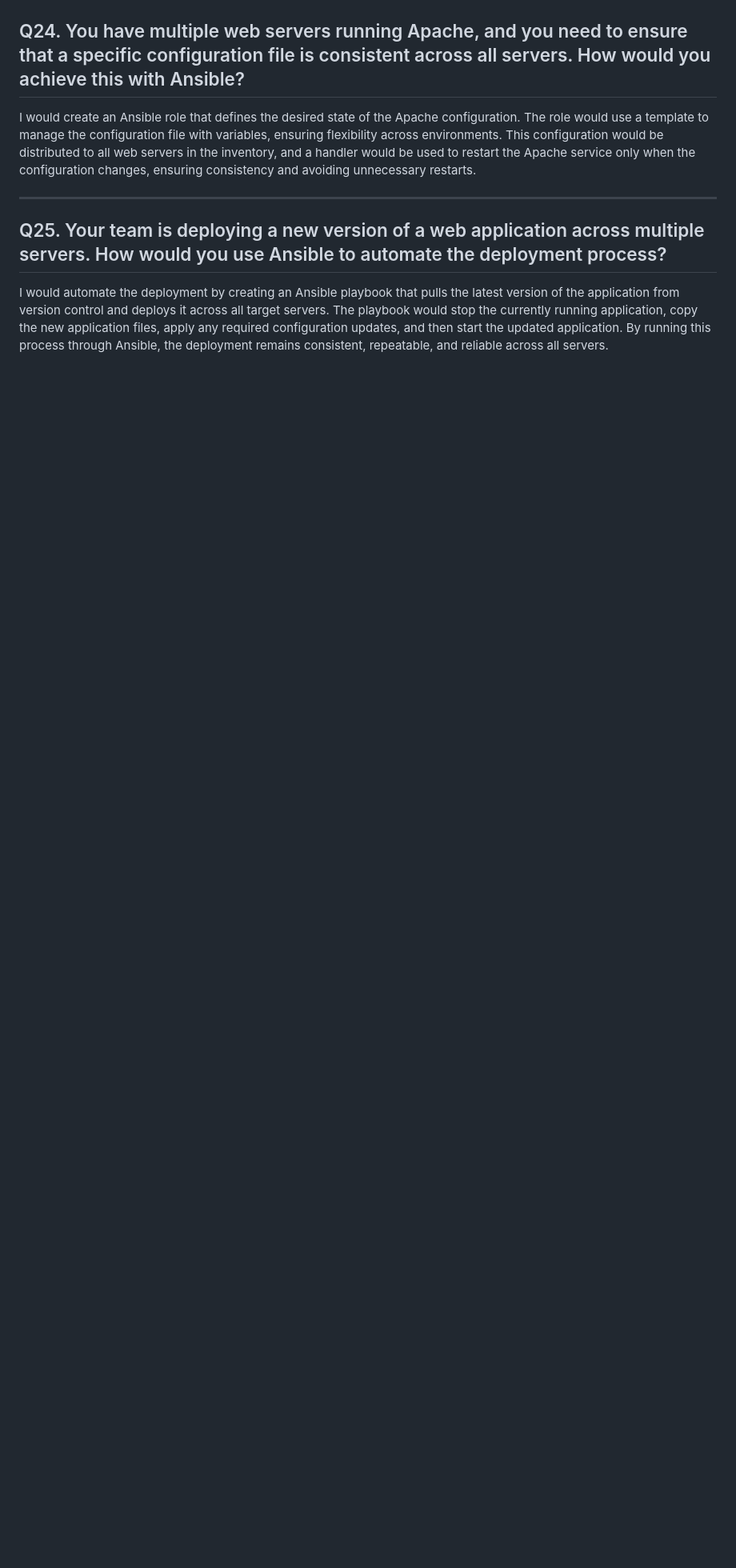
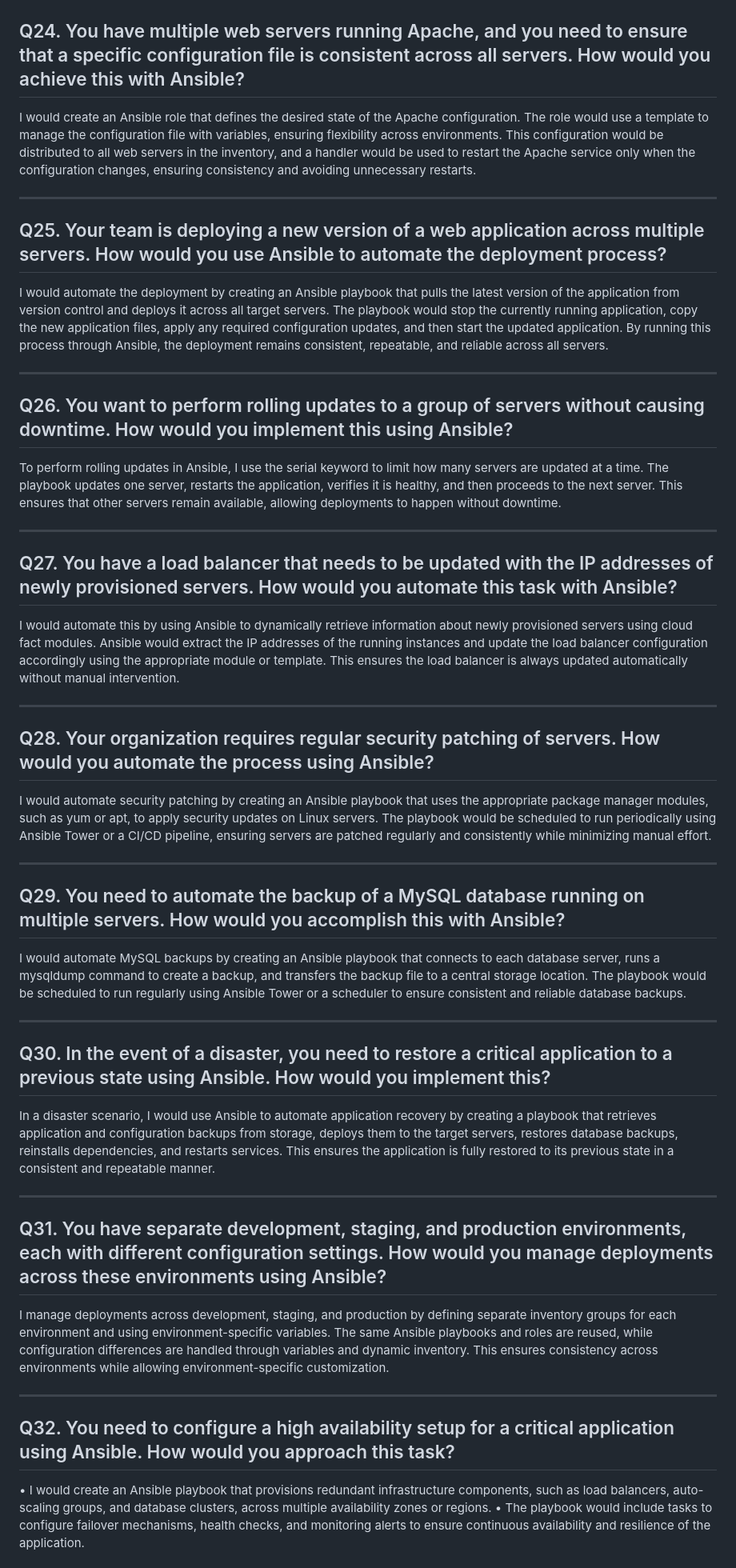
Before and after one commit to SaimShaikh/Ansible_for_Devops, a Markdown page: Ansible Interview Questions .md, the part around one of its changes. Shown at 80% size. Rendered like a GitHub page; blank space fills up the shorter version.

```diff
--- a/Ansible Interview Questions .md
+++ b/Ansible Interview Questions .md
@@ -445,3 +445,62 @@ I would create an Ansible role that defines the desired state of the Apache conf
 ## Q25. Your team is deploying a new version of a web application across multiple servers. How would you use Ansible to automate the deployment process?
 
 I would automate the deployment by creating an Ansible playbook that pulls the latest version of the application from version control and deploys it across all target servers. The playbook would stop the currently running application, copy the new application files, apply any required configuration updates, and then start the updated application. By running this process through Ansible, the deployment remains consistent, repeatable, and reliable across all servers.
+
+
+---
+
+## Q26. You want to perform rolling updates to a group of servers without causing downtime. How would you implement this using Ansible?
+
+To perform rolling updates in Ansible, I use the serial keyword to limit how many servers are updated at a time. The playbook updates one server, restarts the application, verifies it is healthy, and then proceeds to the next server. This ensures that other servers remain available, allowing deployments to happen without downtime.
+
+---
+
+## Q27. You have a load balancer that needs to be updated with the IP addresses of newly provisioned servers. How would you automate this task with Ansible?
+
+I would automate this by using Ansible to dynamically retrieve information about newly provisioned servers using cloud fact modules. Ansible would extract the IP addresses of the running instances and update the load balancer configuration accordingly using the appropriate module or template. This ensures the load balancer is always updated automatically without manual intervention.
+
+
+---
+
+## Q28. Your organization requires regular security patching of servers. How would you automate the process using Ansible?
+
+I would automate security patching by creating an Ansible playbook that uses the appropriate package manager modules, such as yum or apt, to apply security updates on Linux servers. The playbook would be scheduled to run periodically using Ansible Tower or a CI/CD pipeline, ensuring servers are patched regularly and consistently while minimizing manual effort.
+
+---
+
+## Q29. You need to automate the backup of a MySQL database running on multiple servers. How would you accomplish this with Ansible?
+
+I would automate MySQL backups by creating an Ansible playbook that connects to each database server, runs a mysqldump command to create a backup, and transfers the backup file to a central storage location. The playbook would be scheduled to run regularly using Ansible Tower or a scheduler to ensure consistent and reliable database backups.
+
+---
+
+## Q30.  In the event of a disaster, you need to restore a critical application to a previous state using Ansible. How would you implement this?
+
+In a disaster scenario, I would use Ansible to automate application recovery by creating a playbook that retrieves application and configuration backups from storage, deploys them to the target servers, restores database backups, reinstalls dependencies, and restarts services. This ensures the application is fully restored to its previous state in a consistent and repeatable manner.
+
+---
+
+## Q31. You have separate development, staging, and production environments, each with different configuration settings. How would you manage deployments across these environments using Ansible?
+
+I manage deployments across development, staging, and production by defining separate inventory groups for each environment and using environment-specific variables. The same Ansible playbooks and roles are reused, while configuration differences are handled through variables and dynamic inventory. This ensures consistency across environments while allowing environment-specific customization.
+
+---
+
+## Q32. You need to configure a high availability setup for a critical application using Ansible. How would you approach this task?
+
+• I would create an Ansible
+playbook that provisions
+redundant infrastructure
+components, such as load
+balancers, auto-scaling
+groups, and database
+clusters, across multiple
+availability zones or regions.
+• The playbook would include
+tasks to configure failover
+mechanisms, health checks,
+and monitoring alerts to
+ensure continuous
+availability and resilience of
+the application.
+
```
Also changed, not shown: other parts of Ansible Interview Questions .md (+41 -0 lines).
